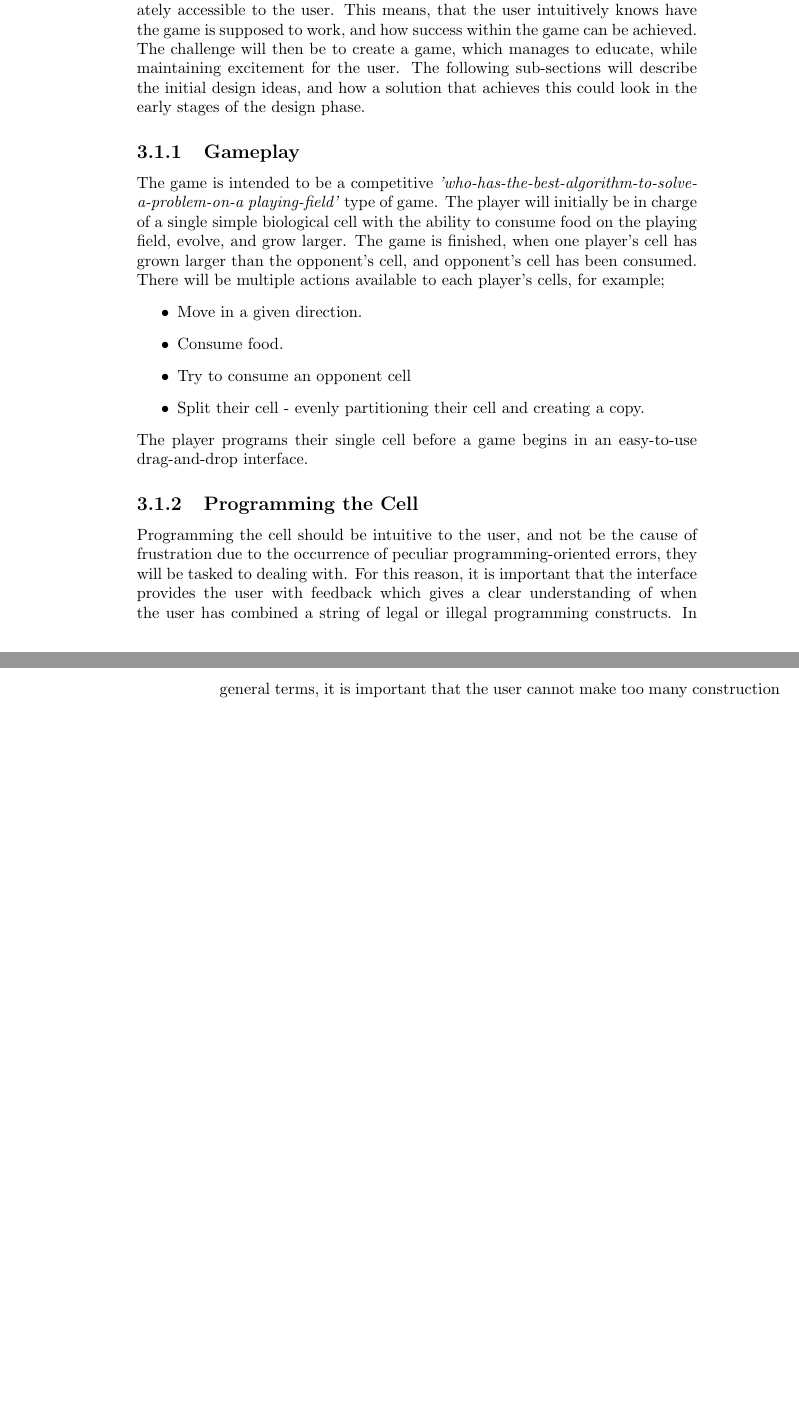
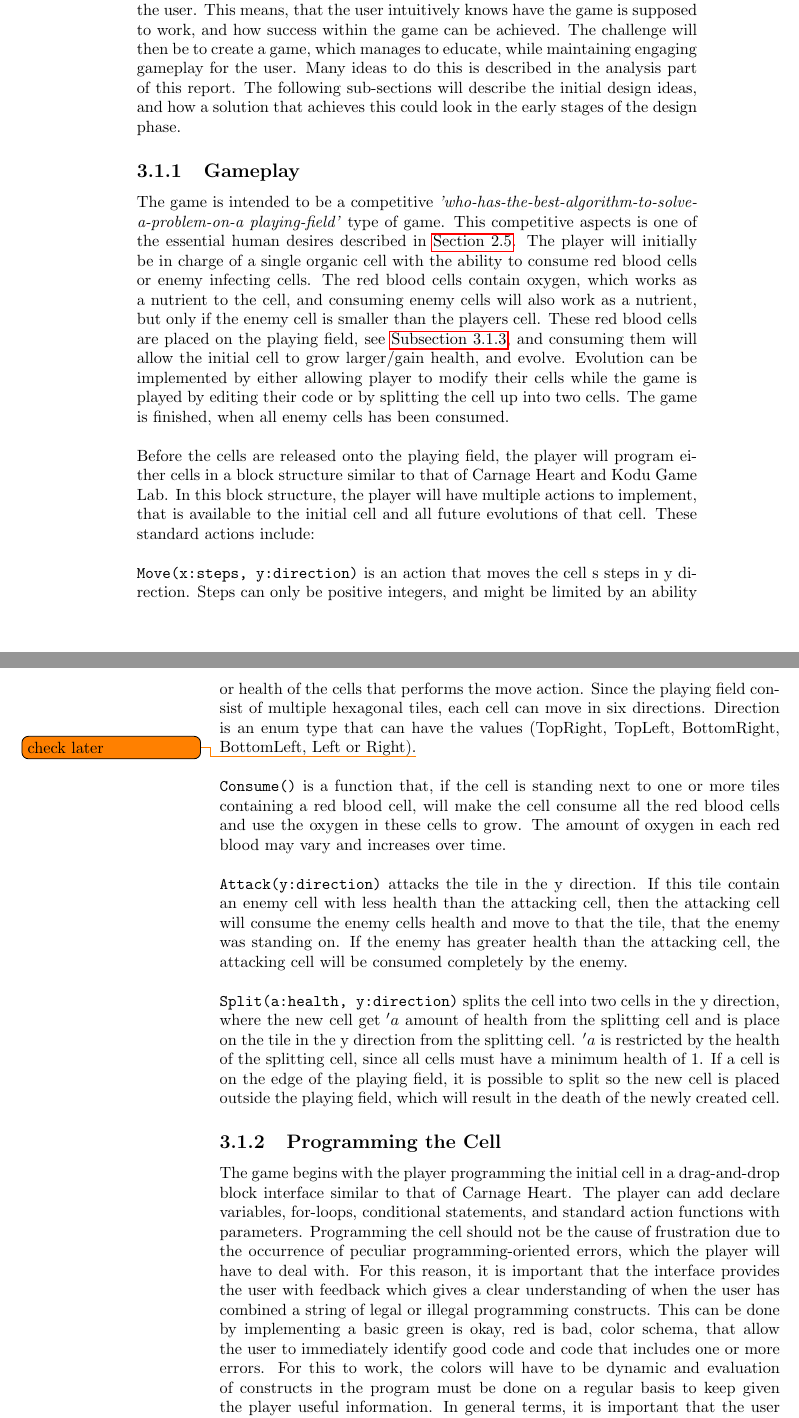
Before and after one commit to Ezphares/sw705e13, a LaTeX thesis (report/master.tex, which reads report/tex/design/game_environment.tex): two parts of pages 31 and 32 of 42, joined at a grey line, cut so that both start at the same text, the shorter picture padded with empty space. Compiled offline with pdfLaTeX.

Commit message:
Corrected game_environment

```diff
--- a/report/tex/design/game_environment.tex
+++ b/report/tex/design/game_environment.tex
@@ -1,27 +1,39 @@
 \section{Game Environment}
 \label{sec:game_environment}
 
-Given our purpose for the game, it is important that the game seems immediately accessible to the user. This means, that the user intuitively knows have the game is supposed to work, and how success within the game can be achieved.
-The challenge will then be to create a game, which manages to educate, while maintaining excitement for the user.
+Given our purpose for the game, it is important that the game is accessible to the user.
+This means, that the user intuitively knows have the game is supposed to work, and how success within the game can be achieved.
+The challenge will then be to create a game, which manages to educate, while maintaining engaging gameplay for the user.
+Many ideas to do this is described in the analysis part of this report.
 The following sub-sections will describe the initial design ideas, and how a solution that achieves this could look in the early stages of the design phase.
 
 \subsection{Gameplay}
 
 The game is intended to be a competitive \textit{'who-has-the-best-algorithm-to-solve-a-problem-on-a playing-field'} type of game.
-The player will initially be in charge of a single simple biological cell with the ability to consume food on the playing field, evolve, and grow larger. The game is finished, when one player's cell has grown larger than the opponent's cell, and opponent's cell has been consumed.
-There will be multiple actions available to each player's cells, for example;
-\begin{itemize}
-	\item Move in a given direction.
-	\item Consume food.
-	\item Try to consume an opponent cell
-	\item Split their cell - evenly partitioning their cell and creating a copy.
-\end{itemize}
-%they may chose to split-up their cell - evenly partitioning their cell and creating a copy, allowing the player to control more cells on the playing field, they could move it in a given direction, they could try to attack the other player, or perhaps they go scavenging for food.
-The player programs their single cell before a game begins in an easy-to-use drag-and-drop interface.
+This competitive aspects is one of the essential human desires described in \autoref{sec:gamification}.
+The player will initially be in charge of a single organic cell with the ability to consume red blood cells or enemy infecting cells.
+The red blood cells contain oxygen, which works as a nutrient to the cell, and consuming enemy cells will also work as a nutrient, but only if the enemy cell is smaller than the players cell.
+These red blood cells are placed on the playing field, see \autoref{subsec:playingfield}, and consuming them will allow the initial cell to grow larger/gain health, and evolve.
+Evolution can be implemented by either allowing player to modify their cells while the game is played by editing their code or by splitting the cell up into two cells.
+The game is finished, when all enemy cells has been consumed.\newline
+
+Before the cells are released onto the playing field, the player will program either cells in a block structure similar to that of Carnage Heart and Kodu Game Lab. In this block structure, the player will have multiple actions to implement, that is available to the initial cell and all future evolutions of that cell. These standard actions include:\newline
+
+
+\verb|Move(x:steps, y:direction)| is an action that moves the cell s steps in y direction. Steps can only be positive integers, and might be limited by an ability or health of the cells that performs the move action. Since the playing field consist of multiple hexagonal tiles, each cell can move in six directions. Direction is an enum type that can have the values (TopRight, TopLeft, BottomRight, BottomLeft, Left or Right).\todo{check later}\newline
+
+\verb|Consume()| is a function that, if the cell is standing next to one or more tiles containing a red blood cell, will make the cell consume all the red blood cells and use the oxygen in these cells to grow. The amount of oxygen in each red blood may vary and increases over time.\newline
+
+\verb|Attack(y:direction)| attacks the tile in the y direction. If this tile contain an enemy cell with less health than the attacking cell, then the attacking cell will consume the enemy cells health and move to that the tile, that the enemy was standing on. If the enemy has greater health than the attacking cell, the attacking cell will be consumed completely by the enemy.\newline
+
+\verb|Split(a:health, y:direction)| splits the cell into two cells in the y direction, where the new cell get $'a$ amount of health from the splitting cell and is place on the tile in the y direction from the splitting cell. $'a$ is restricted by the health of the splitting cell, since all cells must have a minimum health of $1$. If a cell is on the edge of the playing field, it is possible to split so the new cell is placed outside the playing field, which will result in the death of the newly created cell.
 
 \subsection{Programming the Cell}
 
-Programming the cell should be intuitive to the user, and not be the cause of frustration due to the occurrence of peculiar programming-oriented errors, they will be tasked to dealing with.
+The game begins with the player programming the initial cell in a drag-and-drop block interface similar to that of Carnage Heart.
+The player can add declare variables, for-loops, conditional statements, and standard action functions with parameters.
+Programming the cell should not be the cause of frustration due to the occurrence of peculiar programming-oriented errors, which the player will have to deal with.
 For this reason, it is important that the interface provides the user with feedback which gives a clear understanding of when the user has combined a string of legal or illegal programming constructs.
-In general terms, it is important that the user cannot make too many construction mistakes.
-Otherwise the game could become a game about debugging, when it should be a game about creating the most optimized and best algorithm/cell.
+This can be done by implementing a basic green is okay, red is bad, color schema, that allow the user to immediately identify good code and code that includes one or more errors.
+For this to work, the colors will have to be dynamic and evaluation of constructs in the program must be done on a regular basis to keep given the player useful information.
+In general terms, it is important that the user cannot make too many construct mistakes.
```
Also changed, not shown: report/tex/design/game_environment.tex (14 more changed lines).
